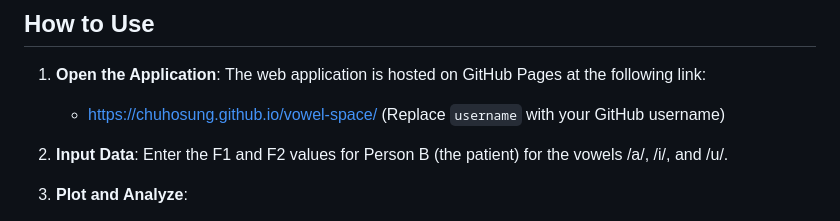
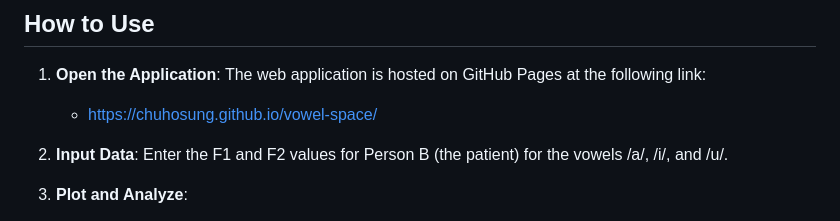
Before and after one commit to chuhosung/vowel-space, a Markdown page: README.md, the part around the change. GitHub-like rendering.

```diff
--- a/README.md
+++ b/README.md
@@ -11,7 +11,7 @@ This project provides a web-based application to compare vowel space areas betwe
 
 ## How to Use
 1. **Open the Application**: The web application is hosted on GitHub Pages at the following link:
-   - [https://chuhosung.github.io/vowel-space/](https://chuhosung.github.io/vowel-space/) (Replace `username` with your GitHub username)
+   - [https://chuhosung.github.io/vowel-space/](https://chuhosung.github.io/vowel-space/)
 
 2. **Input Data**: Enter the F1 and F2 values for Person B (the patient) for the vowels /a/, /i/, and /u/.
 
```
